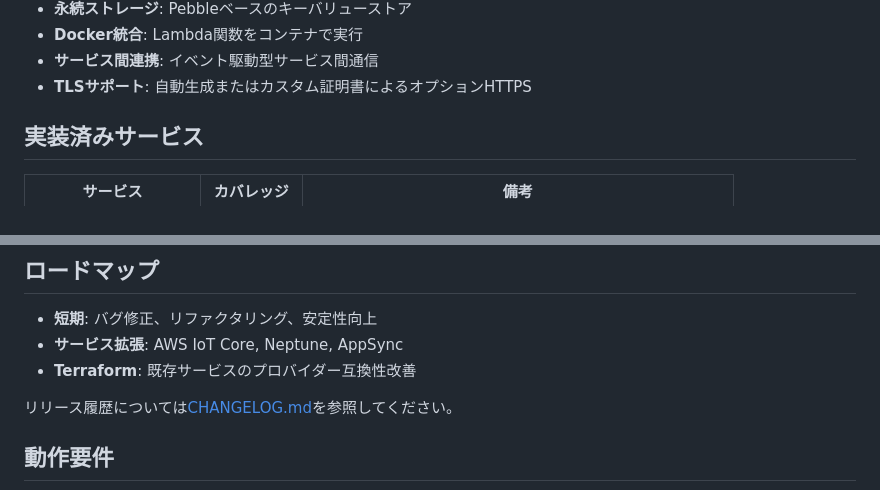
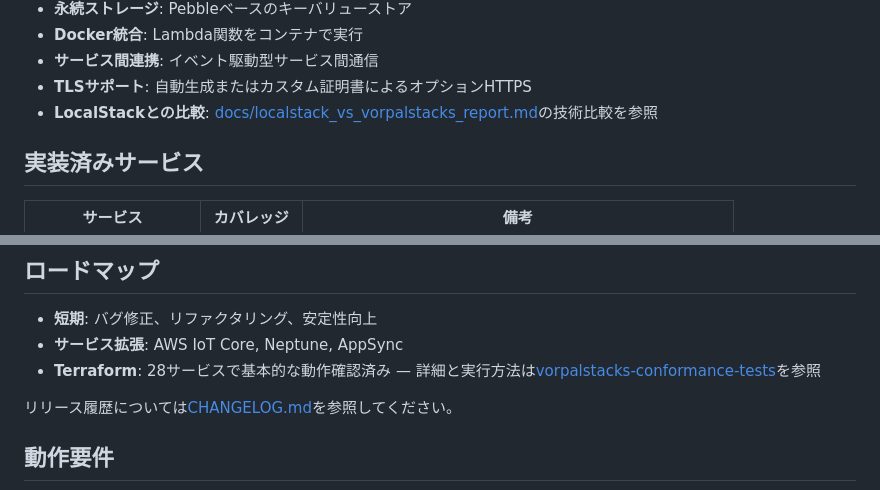
Before and after one commit to tagumasa/vorpalstacks, a Markdown page: README.ja.md, 2 parts joined by grey strips. Rendered like a GitHub page.

```diff
--- a/README.ja.md
+++ b/README.ja.md
@@ -34,6 +34,7 @@ Vorpalstacksは、完全なAWS接続が利用できない環境でAWS互換サ
 - **Docker統合**: Lambda関数をコンテナで実行
 - **サービス間連携**: イベント駆動型サービス間通信
 - **TLSサポート**: 自動生成またはカスタム証明書によるオプションHTTPS
+- **LocalStackとの比較**: [docs/localstack_vs_vorpalstacks_report.md](docs/localstack_vs_vorpalstacks_report.md)の技術比較を参照
 
 ## 実装済みサービス
 
@@ -197,7 +198,7 @@ Lambda機能を使用する場合：
 
 - **短期**: バグ修正、リファクタリング、安定性向上
 - **サービス拡張**: AWS IoT Core, Neptune, AppSync
-- **Terraform**: 既存サービスのプロバイダー互換性改善
+- **Terraform**: 28サービスで基本的な動作確認済み — 詳細と実行方法は[vorpalstacks-conformance-tests](https://github.com/tagumasa/vorpalstacks-conformance-tests)を参照
 
 リリース履歴については[CHANGELOG.md](CHANGELOG.md)を参照してください。
 
```
Also changed, not shown: README.md (+2 -1 lines), README.zh.md (+2 -1 lines).
